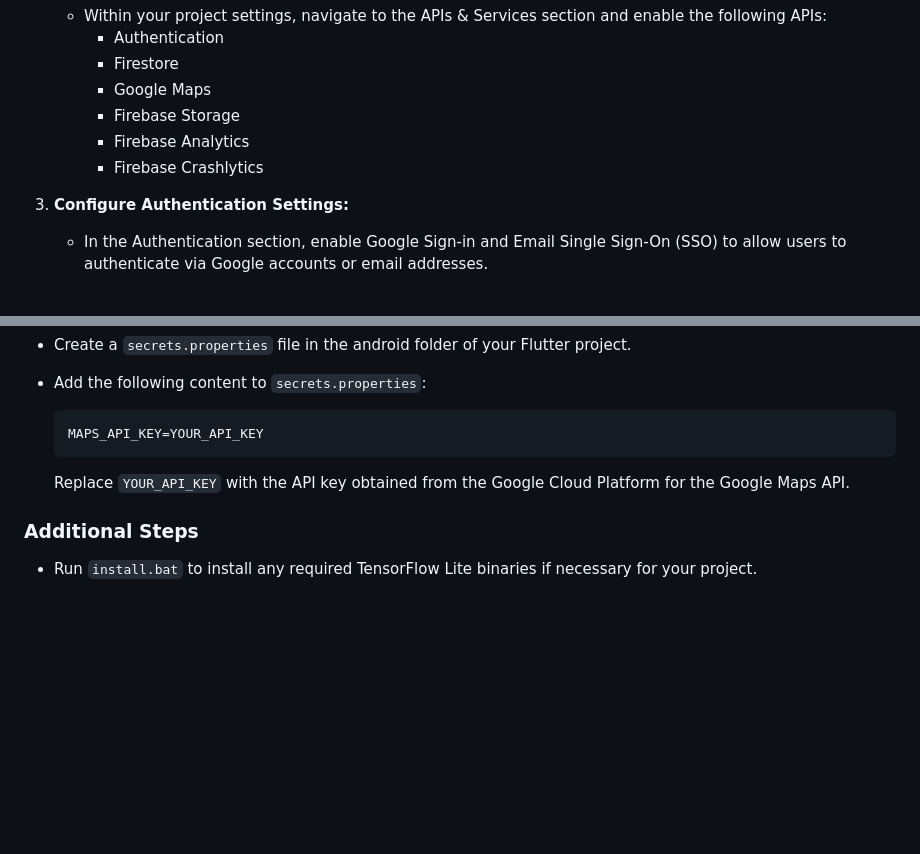
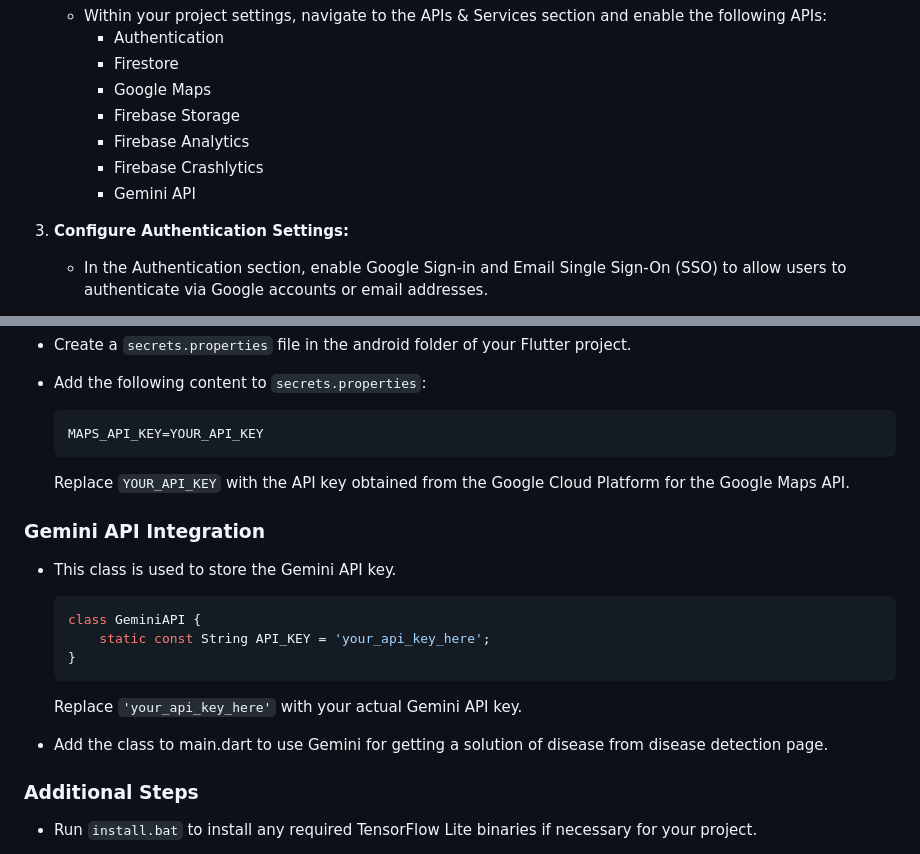
Before and after one commit to Sashank-05/urban-harvest, a Markdown page: README.md, 2 parts joined by grey strips. GitHub-like rendering; blank space fills up the shorter version.

````diff
--- a/README.md
+++ b/README.md
@@ -22,6 +22,7 @@ Urban Harvest is a project aimed at facilitating urban gardening and plant/seed
         - Firebase Storage
         - Firebase Analytics
         - Firebase Crashlytics
+        - Gemini API
 
 3. **Configure Authentication Settings:**
     - In the Authentication section, enable Google Sign-in and Email Single Sign-On (SSO) to allow users to authenticate via Google accounts or email addresses.
@@ -80,6 +81,21 @@ Urban Harvest is a project aimed at facilitating urban gardening and plant/seed
 
   Replace `YOUR_API_KEY` with the API key obtained from the Google Cloud Platform for the Google Maps API.
 
+### Gemini API Integration
+
+- This class is used to store the Gemini API key.
+
+    ```dart
+    class GeminiAPI {
+        static const String API_KEY = 'your_api_key_here';
+    }
+    ```
+
+    Replace `'your_api_key_here'` with your actual Gemini API key.
+
+- Add the class to main.dart to use Gemini for getting a solution of disease from disease detection page.
+
+
 ### Additional Steps
 
 - Run `install.bat` to install any required TensorFlow Lite binaries if necessary for your project.
````
